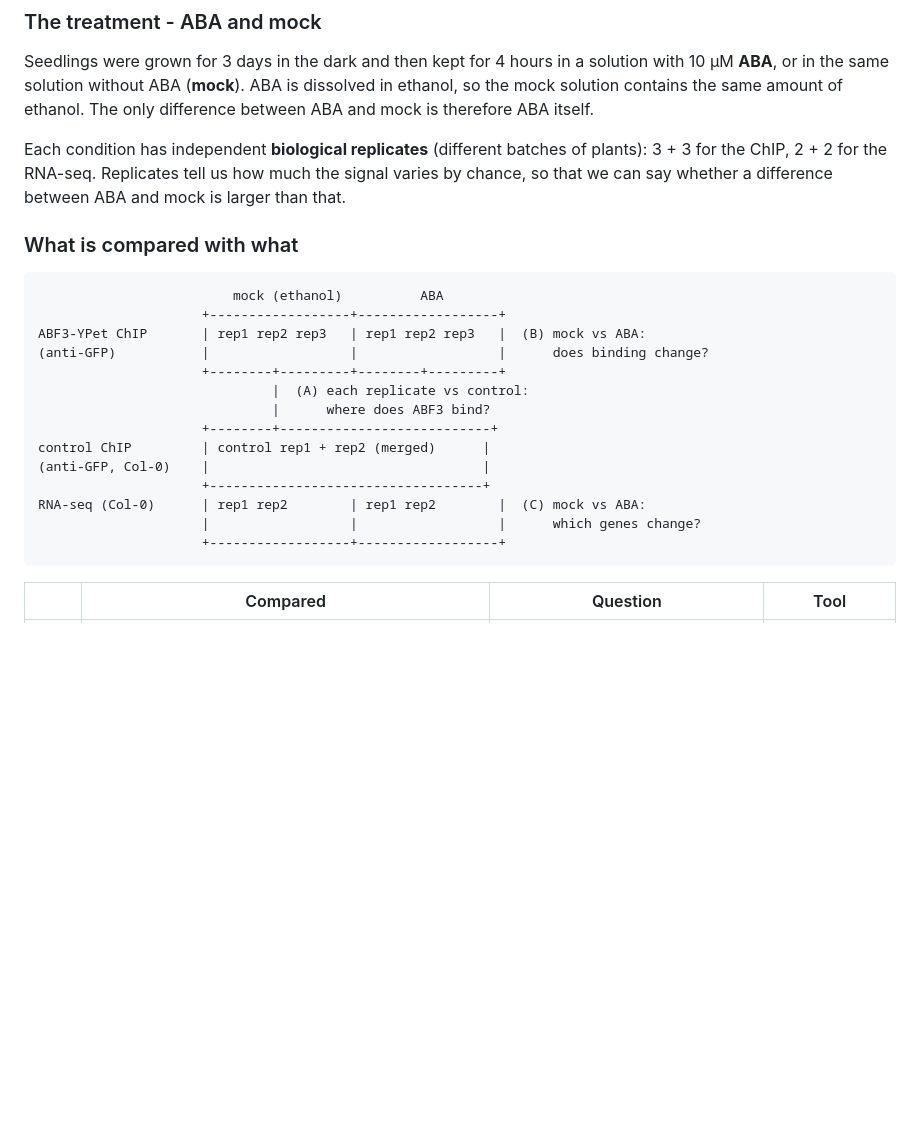
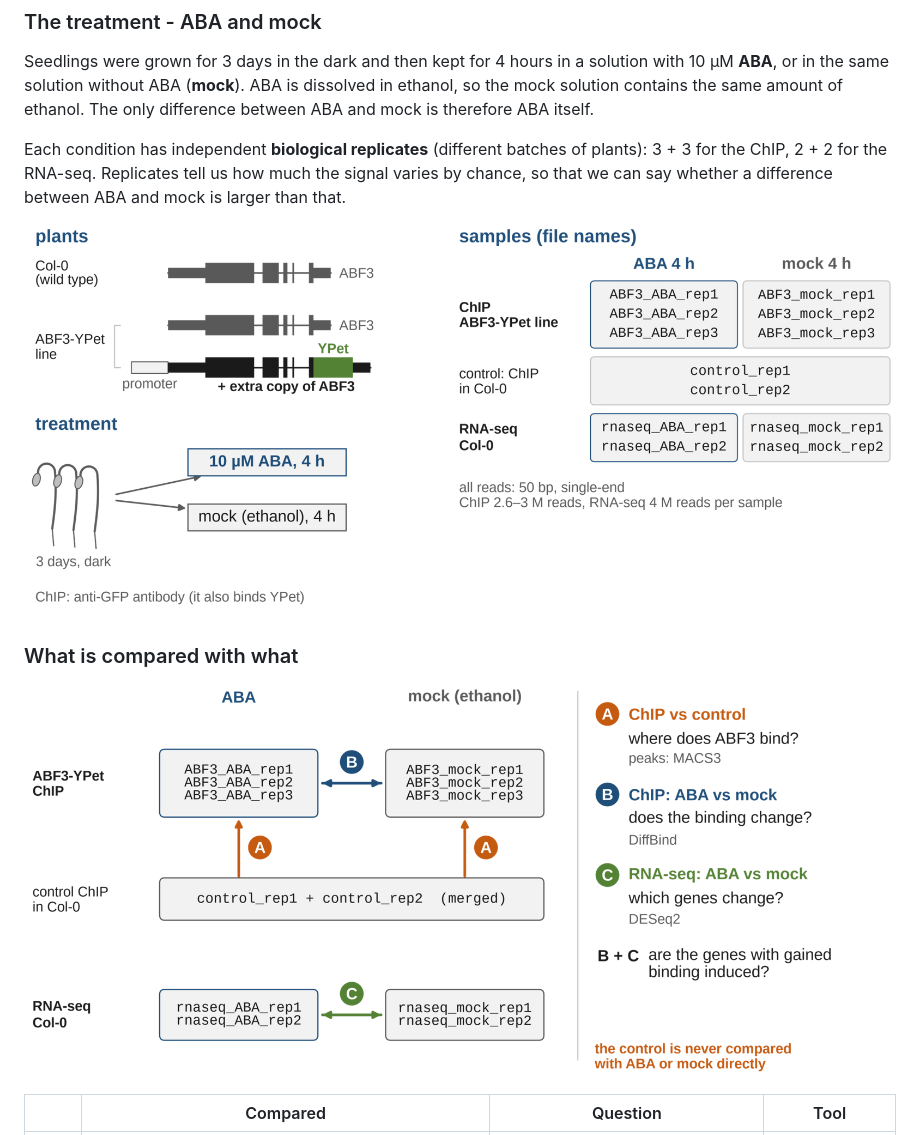
Before and after one commit to kavonrtep/bioinformatics, a Markdown page: docs/chip_seq_abf3_agent.md, the part around one of its changes. GitHub-like rendering; pictures changed too: docs/img/chipseq_abf3_compare.png (added), docs/img/chipseq_abf3_design.png (added); blank space fills up the shorter version.

Commit message:
chip-seq abf3 agent exercise updated, slide figures replace ascii schemes
Co-Authored-By: Claude Opus 5.5 <noreply@anthropic.com>

````diff
--- a/docs/chip_seq_abf3_agent.md
+++ b/docs/chip_seq_abf3_agent.md
@@ -101,24 +100,11 @@ batches of plants): 3 + 3 for the ChIP, 2 + 2 for the RNA-seq. Replicates tell
 us how much the signal varies by chance, so that we can say whether a
 difference between ABA and mock is larger than that.
 
+![Plants, treatment and the samples with their file names](./img/chipseq_abf3_design.png)
+
 ### What is compared with what
 
-```text
-                         mock (ethanol)          ABA
-                     +------------------+------------------+
-ABF3-YPet ChIP       | rep1 rep2 rep3   | rep1 rep2 rep3   |  (B) mock vs ABA:
-(anti-GFP)           |                  |                  |      does binding change?
-                     +--------+---------+--------+---------+
-                              |  (A) each replicate vs control:
-                              |      where does ABF3 bind?
-                     +--------+---------------------------+
-control ChIP         | control rep1 + rep2 (merged)      |
-(anti-GFP, Col-0)    |                                   |
-                     +-----------------------------------+
-RNA-seq (Col-0)      | rep1 rep2        | rep1 rep2        |  (C) mock vs ABA:
-                     |                  |                  |      which genes change?
-                     +------------------+------------------+
-```
+![What is compared with what: A = ChIP vs control, B = ChIP ABA vs mock, C = RNA-seq ABA vs mock](./img/chipseq_abf3_compare.png)
 
 | | Compared | Question | Tool |
 |---|---|---|---|
````
Also changed, not shown: other parts of docs/chip_seq_abf3_agent.md (+5 -6 lines), docs/img/chipseq_abf3_control.png (added), docs/img/chipseq_abf3_tag.png (added).
